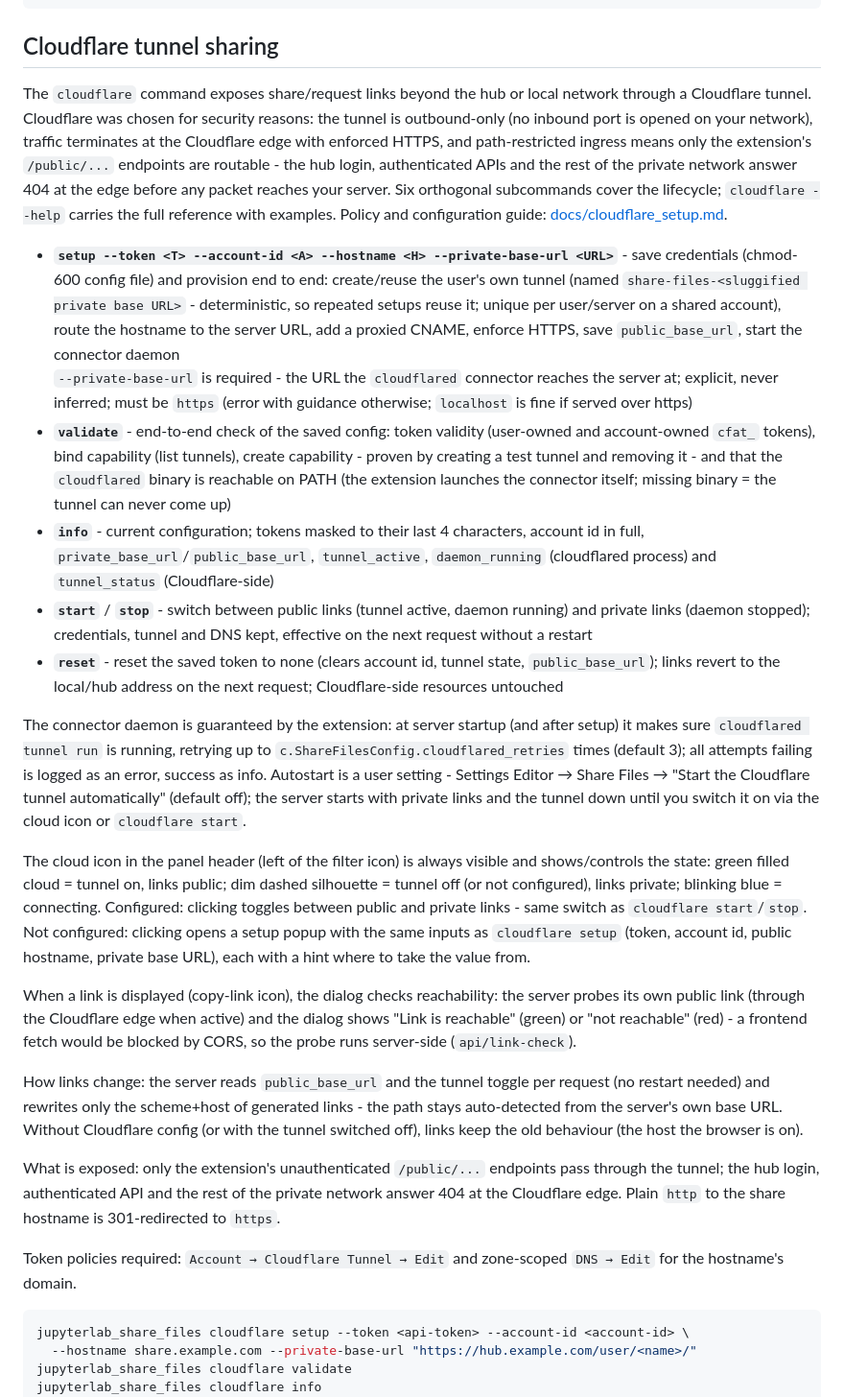
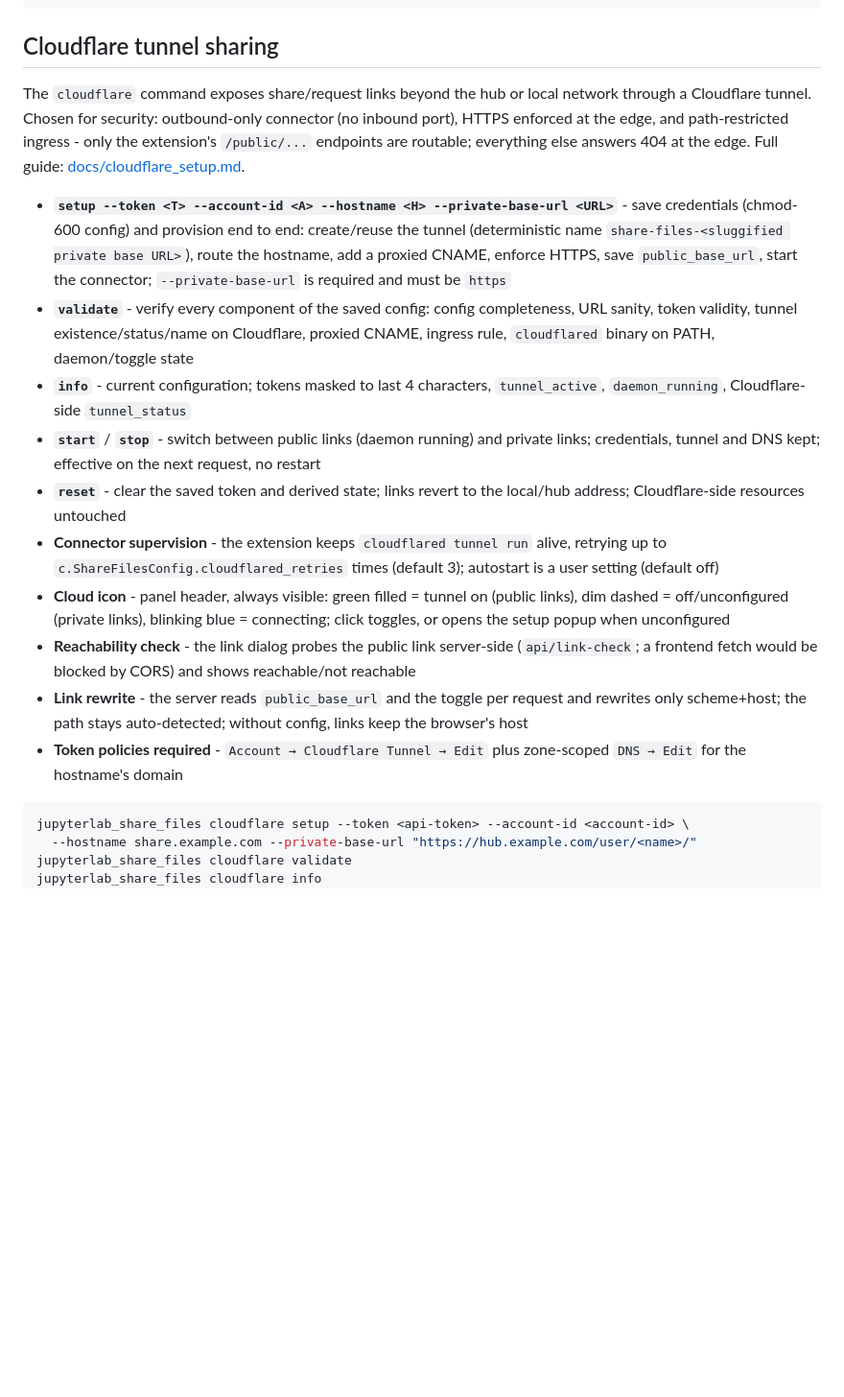
Before and after one commit to stellarshenson/jupyterlab_share_files_extension, a Markdown page: README.md, the part around one of its changes. Shown at 96% size. Drawn GitHub-style; blank space fills up the shorter version.

````diff
--- a/README.md
+++ b/README.md
@@ -99,26 +113,18 @@ jupyterlab_share_files list-request-uploads <id>
 
 ## Cloudflare tunnel sharing
 
-The `cloudflare` command exposes share/request links beyond the hub or local network through a Cloudflare tunnel. Cloudflare was chosen for security reasons: the tunnel is outbound-only (no inbound port is opened on your network), traffic terminates at the Cloudflare edge with enforced HTTPS, and path-restricted ingress means only the extension's `/public/...` endpoints are routable - the hub login, authenticated APIs and the rest of the private network answer 404 at the edge before any packet reaches your server. Six orthogonal subcommands cover the lifecycle; `cloudflare --help` carries the full reference with examples. Policy and configuration guide: [docs/cloudflare_setup.md](docs/cloudflare_setup.md).
+The `cloudflare` command exposes share/request links beyond the hub or local network through a Cloudflare tunnel. Chosen for security: outbound-only connector (no inbound port), HTTPS enforced at the edge, and path-restricted ingress - only the extension's `/public/...` endpoints are routable; everything else answers 404 at the edge. Full guide: [docs/cloudflare_setup.md](docs/cloudflare_setup.md).
 
-- **`setup --token <T> --account-id <A> --hostname <H> --private-base-url <URL>`** - save credentials (chmod-600 config file) and provision end to end: create/reuse the user's own tunnel (named `share-files-<sluggified private base URL>` - deterministic, so repeated setups reuse it; unique per user/server on a shared account), route the hostname to the server URL, add a proxied CNAME, enforce HTTPS, save `public_base_url`, start the connector daemon<br>
-  `--private-base-url` is required - the URL the `cloudflared` connector reaches the server at; explicit, never inferred; must be `https` (error with guidance otherwise; `localhost` is fine if served over https)
-- **`validate`** - end-to-end check of the saved config: token validity (user-owned and account-owned `cfat_` tokens), bind capability (list tunnels), create capability - proven by creating a test tunnel and removing it - and that the `cloudflared` binary is reachable on PATH (the extension launches the connector itself; missing binary = the tunnel can never come up)
-- **`info`** - current configuration; tokens masked to their last 4 characters, account id in full, `private_base_url`/`public_base_url`, `tunnel_active`, `daemon_running` (cloudflared process) and `tunnel_status` (Cloudflare-side)
-- **`start`** / **`stop`** - switch between public links (tunnel active, daemon running) and private links (daemon stopped); credentials, tunnel and DNS kept, effective on the next request without a restart
-- **`reset`** - reset the saved token to none (clears account id, tunnel state, `public_base_url`); links revert to the local/hub address on the next request; Cloudflare-side resources untouched
-
-The connector daemon is guaranteed by the extension: at server startup (and after setup) it makes sure `cloudflared tunnel run` is running, retrying up to `c.ShareFilesConfig.cloudflared_retries` times (default 3); all attempts failing is logged as an error, success as info. Autostart is a user setting - Settings Editor → Share Files → "Start the Cloudflare tunnel automatically" (default off); the server starts with private links and the tunnel down until you switch it on via the cloud icon or `cloudflare start`.
-
-The cloud icon in the panel header (left of the filter icon) is always visible and shows/controls the state: green filled cloud = tunnel on, links public; dim dashed silhouette = tunnel off (or not configured), links private; blinking blue = connecting. Configured: clicking toggles between public and private links - same switch as `cloudflare start`/`stop`. Not configured: clicking opens a setup popup with the same inputs as `cloudflare setup` (token, account id, public hostname, private base URL), each with a hint where to take the value from.
-
-When a link is displayed (copy-link icon), the dialog checks reachability: the server probes its own public link (through the Cloudflare edge when active) and the dialog shows "Link is reachable" (green) or "not reachable" (red) - a frontend fetch would be blocked by CORS, so the probe runs server-side (`api/link-check`).
-
-How links change: the server reads `public_base_url` and the tunnel toggle per request (no restart needed) and rewrites only the scheme+host of generated links - the path stays auto-detected from the server's own base URL. Without Cloudflare config (or with the tunnel switched off), links keep the old behaviour (the host the browser is on).
-
-What is exposed: only the extension's unauthenticated `/public/...` endpoints pass through the tunnel; the hub login, authenticated API and the rest of the private network answer 404 at the Cloudflare edge. Plain `http` to the share hostname is 301-redirected to `https`.
-
-Token policies required: `Account → Cloudflare Tunnel → Edit` and zone-scoped `DNS → Edit` for the hostname's domain.
+- **`setup --token <T> --account-id <A> --hostname <H> --private-base-url <URL>`** - save credentials (chmod-600 config) and provision end to end: create/reuse the tunnel (deterministic name `share-files-<sluggified private base URL>`), route the hostname, add a proxied CNAME, enforce HTTPS, save `public_base_url`, start the connector; `--private-base-url` is required and must be `https`
+- **`validate`** - verify every component of the saved config: config completeness, URL sanity, token validity, tunnel existence/status/name on Cloudflare, proxied CNAME, ingress rule, `cloudflared` binary on PATH, daemon/toggle state
+- **`info`** - current configuration; tokens masked to last 4 characters, `tunnel_active`, `daemon_running`, Cloudflare-side `tunnel_status`
+- **`start`** / **`stop`** - switch between public links (daemon running) and private links; credentials, tunnel and DNS kept; effective on the next request, no restart
+- **`reset`** - clear the saved token and derived state; links revert to the local/hub address; Cloudflare-side resources untouched
+- **Connector supervision** - the extension keeps `cloudflared tunnel run` alive, retrying up to `c.ShareFilesConfig.cloudflared_retries` times (default 3); autostart is a user setting (default off)
+- **Cloud icon** - panel header, always visible: green filled = tunnel on (public links), dim dashed = off/unconfigured (private links), blinking blue = connecting; click toggles, or opens the setup popup when unconfigured
+- **Reachability check** - the link dialog probes the public link server-side (`api/link-check`; a frontend fetch would be blocked by CORS) and shows reachable/not reachable
+- **Link rewrite** - the server reads `public_base_url` and the toggle per request and rewrites only scheme+host; the path stays auto-detected; without config, links keep the browser's host
+- **Token policies required** - `Account → Cloudflare Tunnel → Edit` plus zone-scoped `DNS → Edit` for the hostname's domain
 
 ```bash
 jupyterlab_share_files cloudflare setup --token <api-token> --account-id <account-id> \
````
Also changed, not shown: other parts of README.md (+39 -25 lines), .claude/JOURNAL.md (+3 -0 lines), CHANGELOG.md (+17 -2 lines), .resources/jupyterlab-new-share.png (added), .resources/jupyterlab-panel.png (added), .resources/page-password-gate.png (added), .resources/page-request-dark.png (added), .resources/page-share-light.png (added), 3 other files.
